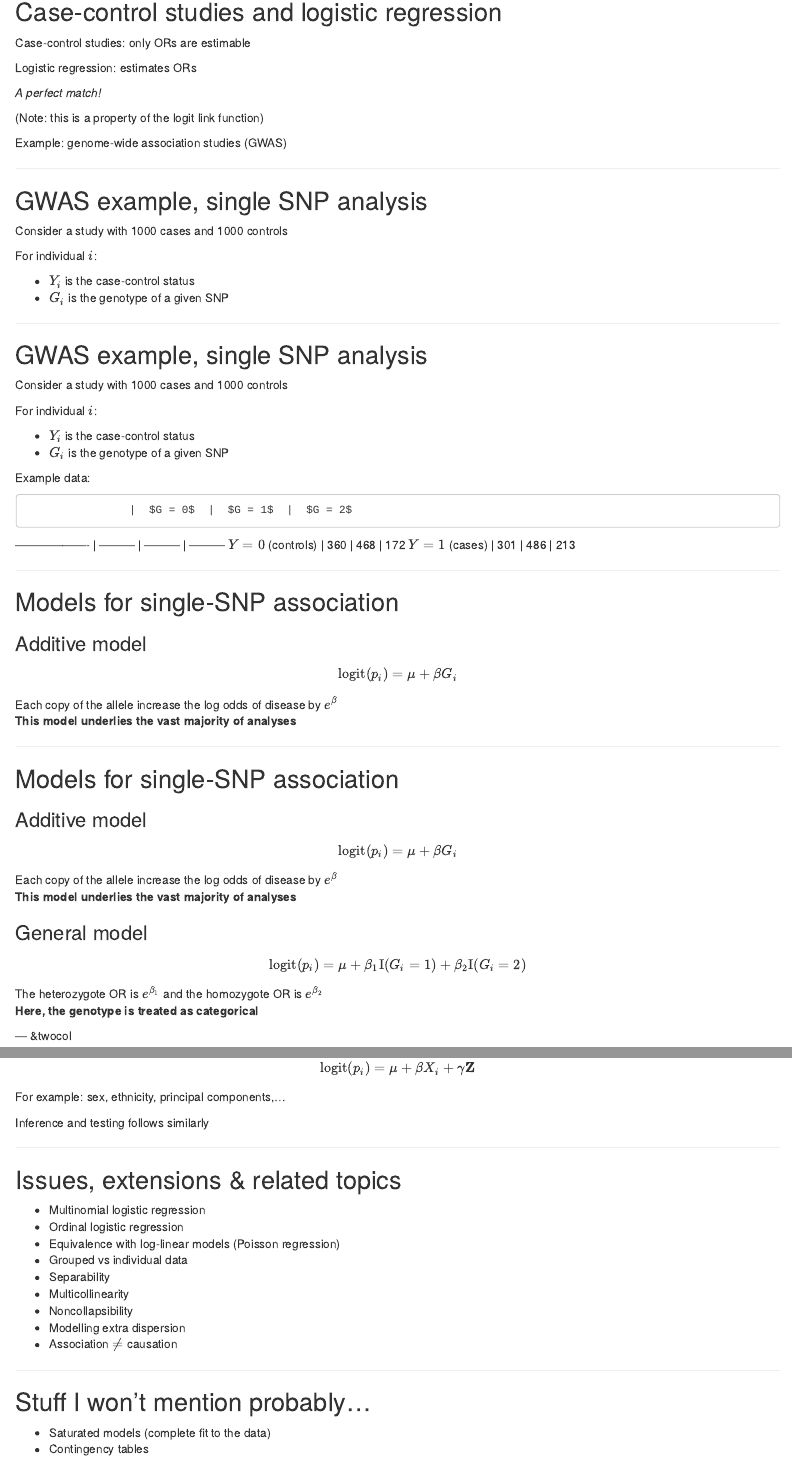
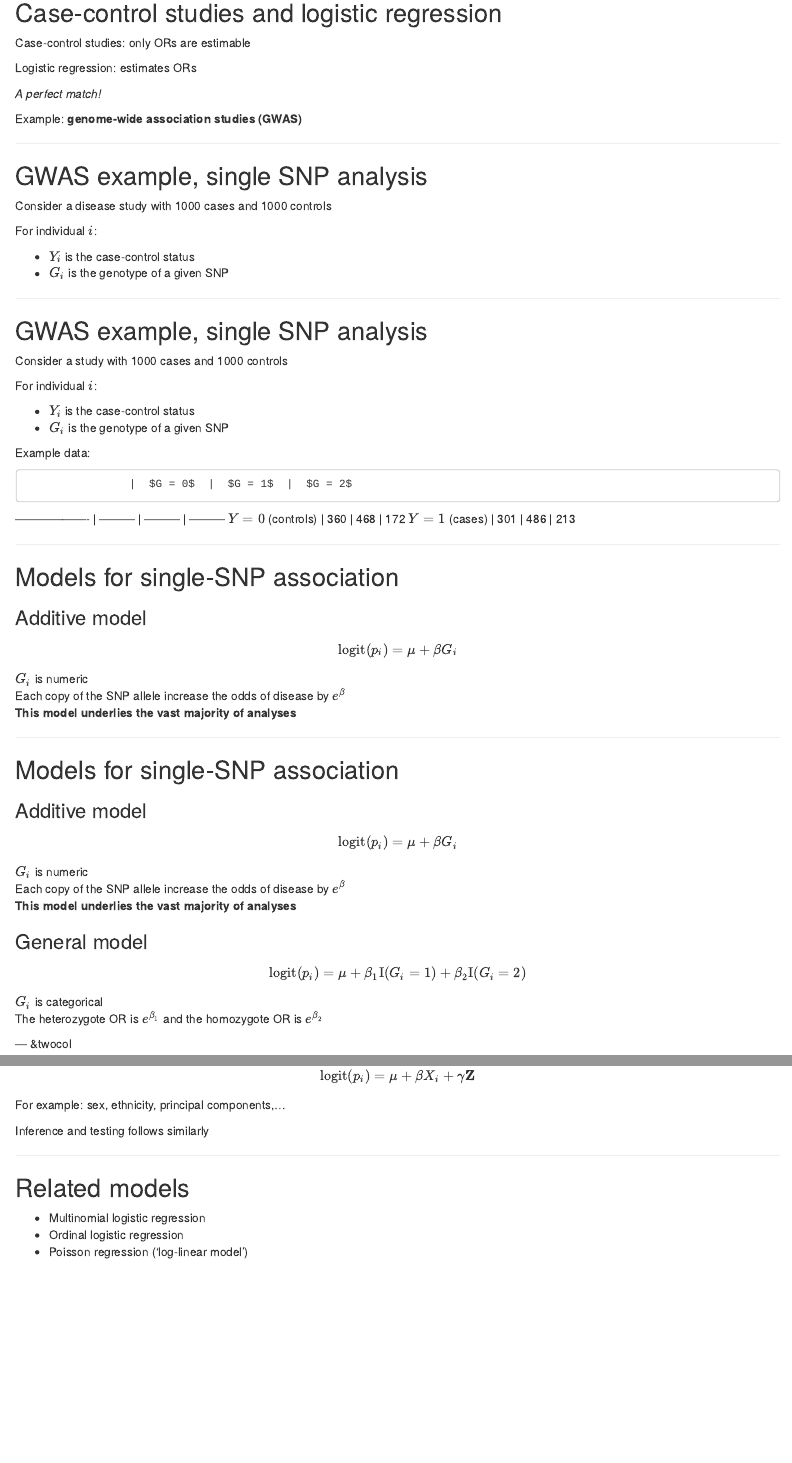
Before and after one commit to dvukcevic/logistic-regression-mini-lecture, an R Markdown document (index.Rmd): the page in a window 1100 px wide, from 7090 px down before the commit and from 7380 px down after it, so that both start at the same text, and a second part further down, joined at a grey line. Rendered offline with R 4.5, knitr and Pandoc, with nearby package versions.

Commit message:
Various changes after practice run

```diff
--- a/index.Rmd
+++ b/index.Rmd
@@ -359,15 +371,13 @@ Logistic regression: estimates ORs
 
 *A perfect match!*
 
-(Note: this is a property of the logit link function)
-
-Example: genome-wide association studies (GWAS)
+Example: **genome-wide association studies (GWAS)**
 
 ---
 
 ## GWAS example, single SNP analysis
 
-Consider a study with 1000 cases and 1000 controls
+Consider a disease study with 1000 cases and 1000 controls
 
 For individual $i$:
 
@@ -398,7 +408,8 @@ $Y = 1$ (cases)     |    301    |    486    |    213
 
 ### Additive model
 \[\mathrm{logit}(p_i) = \mu + \beta G_i\]
-Each copy of the allele increase the log odds of disease by $e^{\beta}$
+$G_i$ is numeric
+Each copy of the SNP allele increase the odds of disease by $e^{\beta}$
 **This model underlies the vast majority of analyses**
 
 ---
@@ -407,14 +418,15 @@ Each copy of the allele increase the log odds of disease by $e^{\beta}$
 
 ### Additive model
 \[\mathrm{logit}(p_i) = \mu + \beta G_i\]
-Each copy of the allele increase the log odds of disease by $e^{\beta}$
+$G_i$ is numeric
+Each copy of the SNP allele increase the odds of disease by $e^{\beta}$
 **This model underlies the vast majority of analyses**
 
 ### General model
 \[\mathrm{logit}(p_i) = \mu + \beta_1 \mathrm{I}(G_i = 1) +
                               \beta_2 \mathrm{I}(G_i = 2)\]
+$G_i$ is categorical
 The heterozygote OR is $e^{\beta_1}$ and the homozygote OR is $e^{\beta_2}$
-**Here, the genotype is treated as categorical**
 
 --- &twocol
 
@@ -463,21 +475,8 @@ Inference and testing follows similarly
 
 ---
 
-## Issues, extensions & related topics
+## Related models
 
 * Multinomial logistic regression
 * Ordinal logistic regression
-* Equivalence with log-linear models (Poisson regression)
-* Grouped vs individual data
-* Separability
-* Multicollinearity
-* Noncollapsibility
-* Modelling extra dispersion
-* Association $\ne$ causation
-
----
-
-## Stuff I won't mention probably...
-
-* Saturated models (complete fit to the data)
-* Contingency tables
+* Poisson regression ('log-linear model')
```
Also changed, not shown: index.html, index.Rmd (26 more changed lines).
